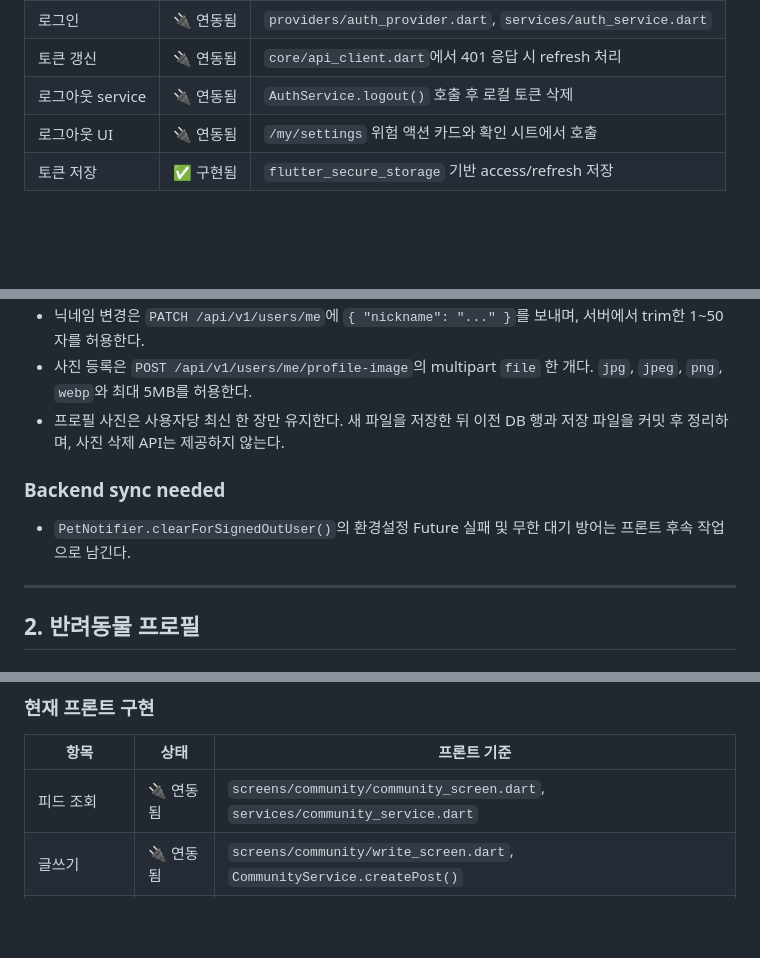
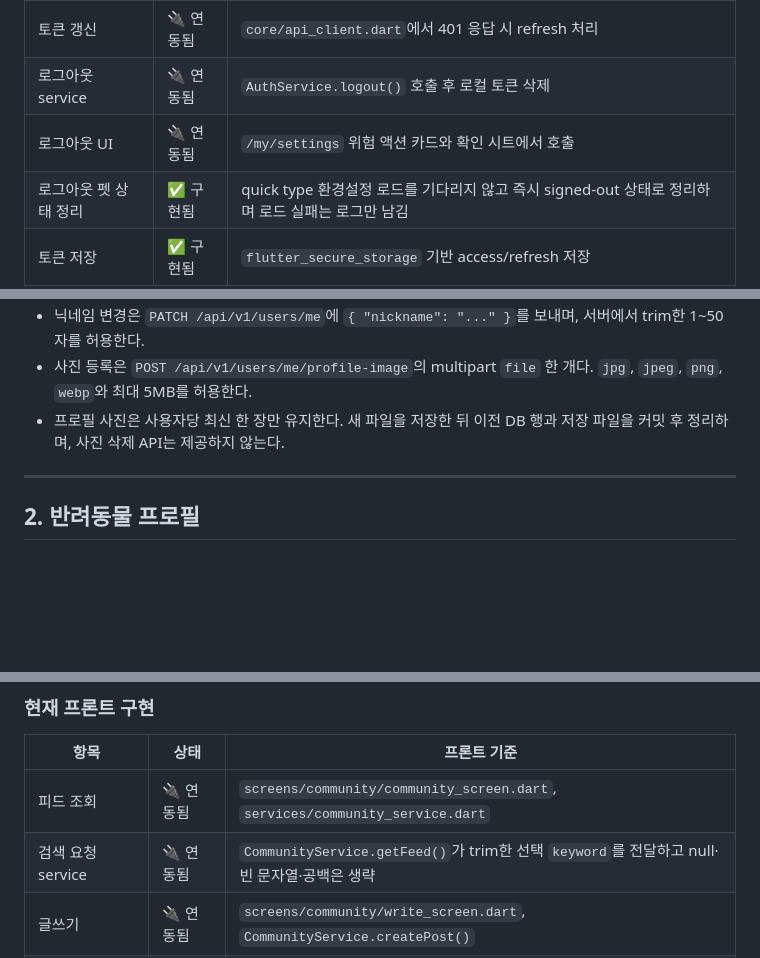
Before and after one commit to minyeophan/formypet, a Markdown page: docs/FRONTEND_STATUS.md, 3 parts joined by grey strips. GitHub-like rendering; blank space fills up the shorter version.

Commit message:
docs: 프론트 구현 현황 갱신

```diff
--- a/docs/FRONTEND_STATUS.md
+++ b/docs/FRONTEND_STATUS.md
@@ -71,6 +71,7 @@
 | 토큰 갱신 | 🔌 연동됨 | `core/api_client.dart`에서 401 응답 시 refresh 처리 |
 | 로그아웃 service | 🔌 연동됨 | `AuthService.logout()` 호출 후 로컬 토큰 삭제 |
 | 로그아웃 UI | 🔌 연동됨 | `/my/settings` 위험 액션 카드와 확인 시트에서 호출 |
+| 로그아웃 펫 상태 정리 | ✅ 구현됨 | quick type 환경설정 로드를 기다리지 않고 즉시 signed-out 상태로 정리하며 로드 실패는 로그만 남김 |
 | 토큰 저장 | ✅ 구현됨 | `flutter_secure_storage` 기반 access/refresh 저장 |
 
 ### API 요구사항
@@ -89,10 +90,6 @@
 - 닉네임 변경은 `PATCH /api/v1/users/me`에 `{ "nickname": "..." }`를 보내며, 서버에서 trim한 1~50자를 허용한다.
 - 사진 등록은 `POST /api/v1/users/me/profile-image`의 multipart `file` 한 개다. `jpg`, `jpeg`, `png`, `webp`와 최대 5MB를 허용한다.
 - 프로필 사진은 사용자당 최신 한 장만 유지한다. 새 파일을 저장한 뒤 이전 DB 행과 저장 파일을 커밋 후 정리하며, 사진 삭제 API는 제공하지 않는다.
-
-### Backend sync needed
-
-- `PetNotifier.clearForSignedOutUser()`의 환경설정 Future 실패 및 무한 대기 방어는 프론트 후속 작업으로 남긴다.
 
 ---
 
@@ -286,6 +283,7 @@
 | 항목 | 상태 | 프론트 기준 |
 |------|------|-------------|
 | 피드 조회 | 🔌 연동됨 | `screens/community/community_screen.dart`, `services/community_service.dart` |
+| 검색 요청 service | 🔌 연동됨 | `CommunityService.getFeed()`가 trim한 선택 `keyword`를 전달하고 null·빈 문자열·공백은 생략 |
 | 글쓰기 | 🔌 연동됨 | `screens/community/write_screen.dart`, `CommunityService.createPost()` |
 | 좋아요 | 🔌 연동됨 | `post_card.dart`, `CommunityService.toggleLike()` |
 | 글쓰기 이미지 첨부 | 🔌 연동됨 | `write_screen.dart`, multipart `files` |
```
Also changed, not shown: other parts of docs/FRONTEND_STATUS.md (+1 -1 lines).
